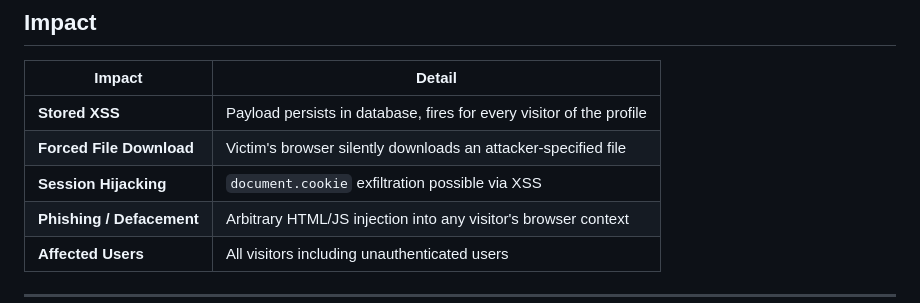
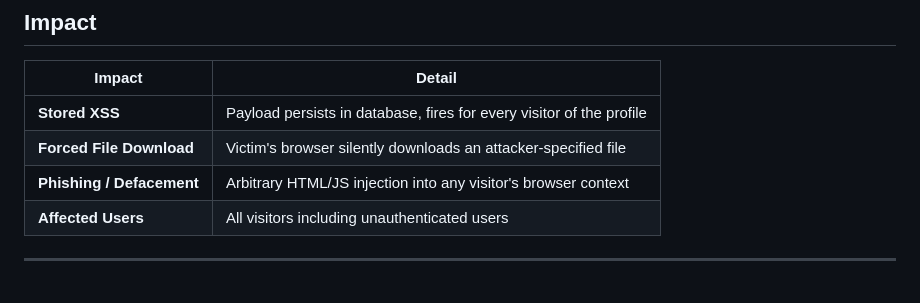
Before and after one commit to thewindghost/thewindghost.github.io, a Markdown page: posts/cve-2025-10295.md, the part around the change. Rendered like a GitHub page.

```diff
--- a/posts/cve-2025-10295.md
+++ b/posts/cve-2025-10295.md
@@ -112,7 +112,6 @@ The stored payload is retrieved from the database, rendered unsanitized into the
 |---|---|
 | **Stored XSS** | Payload persists in database, fires for every visitor of the profile |
 | **Forced File Download** | Victim's browser silently downloads an attacker-specified file |
-| **Session Hijacking** | `document.cookie` exfiltration possible via XSS |
 | **Phishing / Defacement** | Arbitrary HTML/JS injection into any visitor's browser context |
 | **Affected Users** | All visitors including unauthenticated users |
 
```
